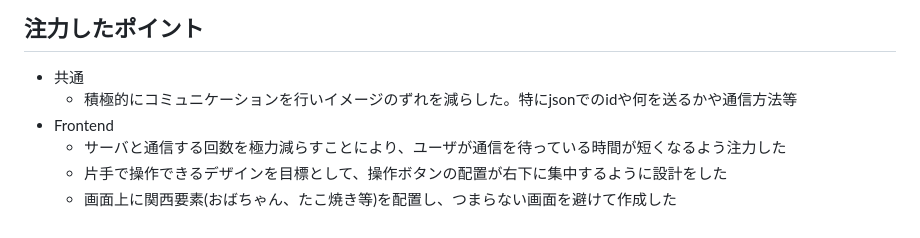
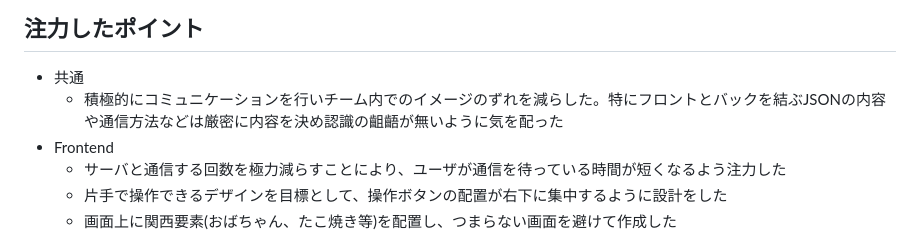
Before and after one commit to kc3hack/2024_D, a Markdown page: README.md, the part around the change. Rendered like a GitHub page.

```diff
--- a/README.md
+++ b/README.md
@@ -43,7 +43,7 @@
 
 <!-- 開発したプロダクトの中で、特に注力して作成した箇所・ポイントについて入力してください -->
 - 共通
-  - 積極的にコミュニケーションを行いイメージのずれを減らした。特にjsonでのidや何を送るかや通信方法等
+  - 積極的にコミュニケーションを行いチーム内でのイメージのずれを減らした。特にフロントとバックを結ぶJSONの内容や通信方法などは厳密に内容を決め認識の齟齬が無いように気を配った
 - Frontend
   - サーバと通信する回数を極力減らすことにより、ユーザが通信を待っている時間が短くなるよう注力した
   - 片手で操作できるデザインを目標として、操作ボタンの配置が右下に集中するように設計をした
```
